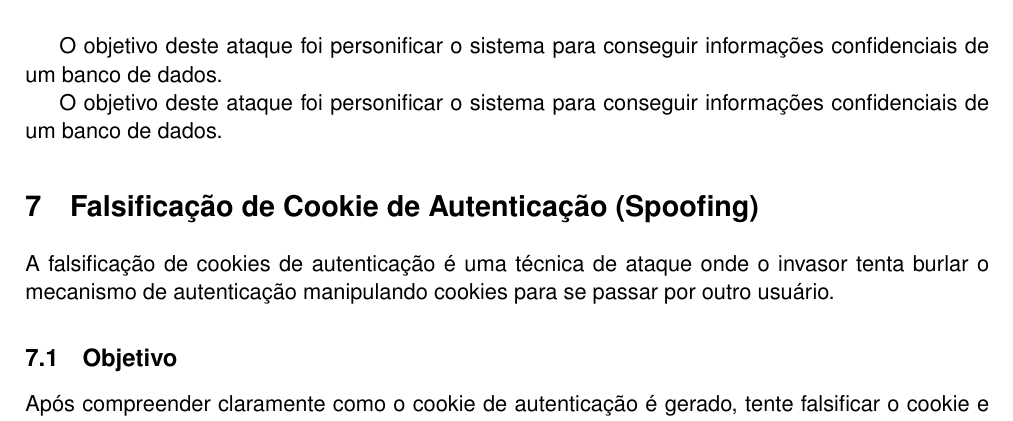
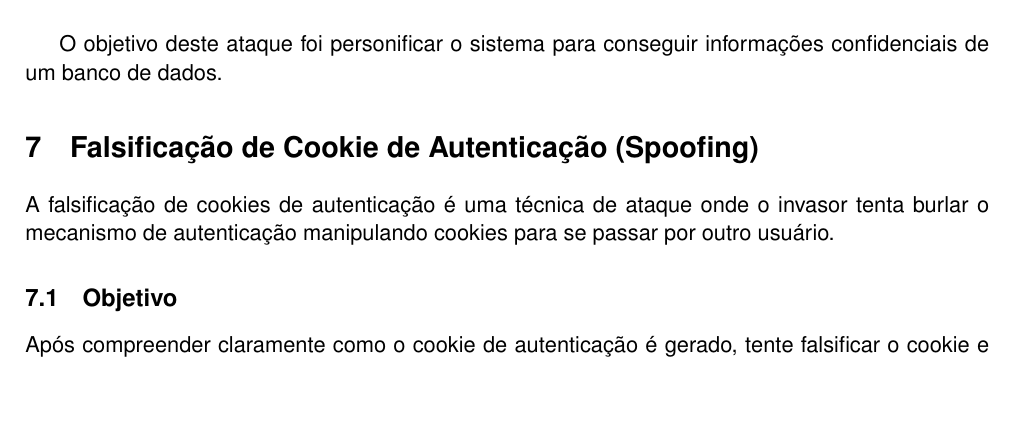
Before and after one commit to lab-webgoat/laboratorio, a LaTeX document (lab/pratica.tex): part of page 5 of 6, cut so that both start at the same text, the shorter picture padded with empty space. Compiled offline with pdfLaTeX.

Commit message:
corrigindo erro de merge

```diff
--- a/lab/pratica.tex
+++ b/lab/pratica.tex
@@ -186,8 +186,6 @@ SELECT department FROM employees WHERE userid=96134;
 
 O objetivo deste ataque foi personificar o sistema para conseguir informações confidenciais de um banco de dados.
 
-O objetivo deste ataque foi personificar o sistema para conseguir informações confidenciais de um banco de dados.
-
 \section{Falsificação de Cookie de Autenticação (Spoofing)}
 
 A falsificação de cookies de autenticação é uma técnica de ataque onde o invasor tenta burlar o mecanismo de autenticação manipulando cookies para se passar por outro usuário.
```
Also changed, not shown: lab/pratica.pdf.
